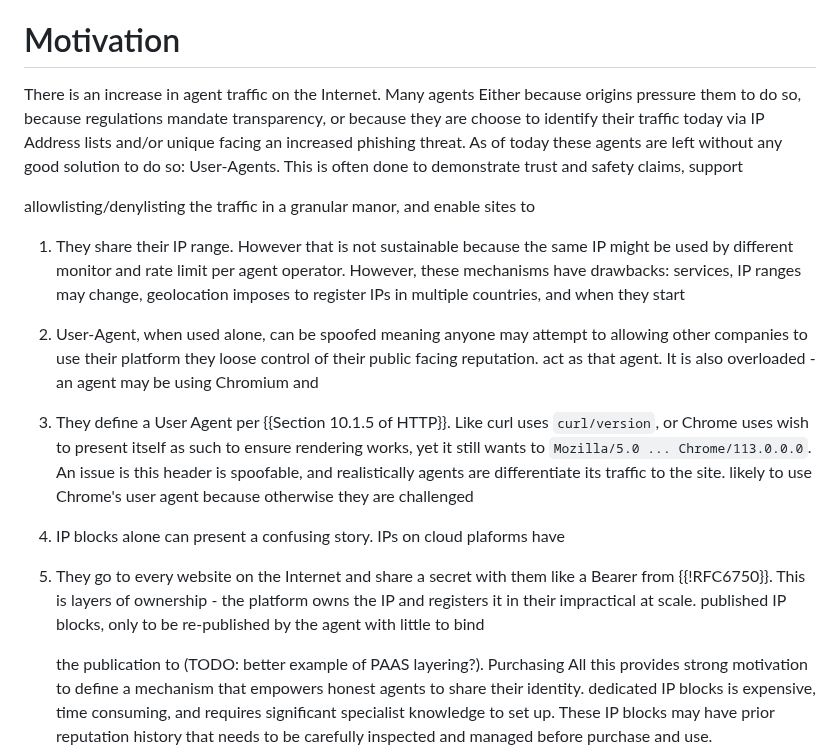
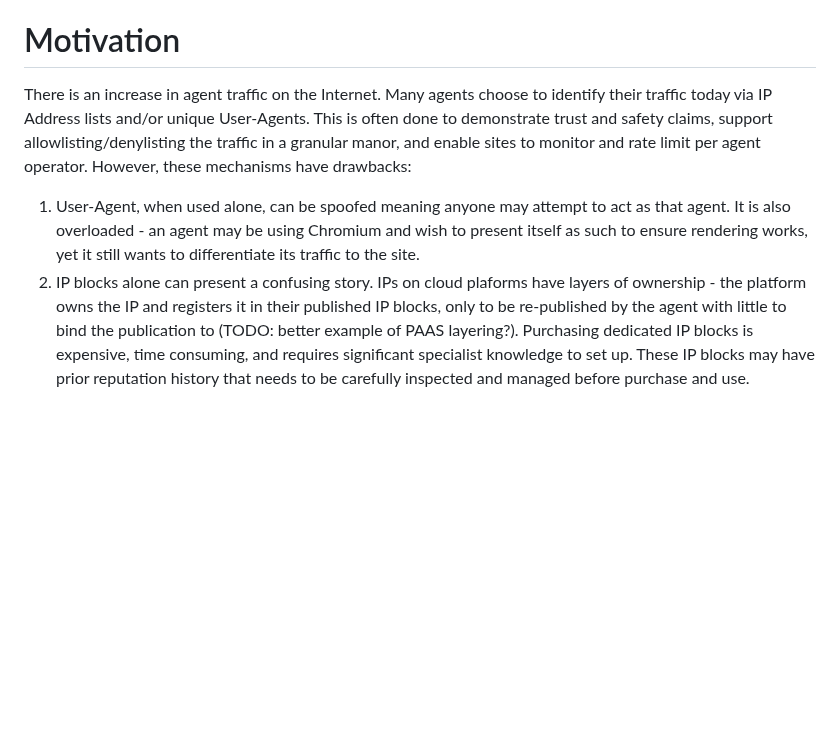
Before and after one commit to thibmeu/http-message-signatures-directory, a Markdown page: draft-meunier-web-bot-auth-architecture.md, the part around the change. Rendered like a GitHub page; blank space fills up the shorter version.

Commit message:
fix motivation

```diff
--- a/draft-meunier-web-bot-auth-architecture.md
+++ b/draft-meunier-web-bot-auth-architecture.md
@@ -69,31 +69,18 @@ This way, every origin can validate the service identity.
 # Motivation
 
 There is an increase in agent traffic on the Internet. Many agents
-Either because origins pressure them to do so, because regulations mandate transparency, or because they are
 choose to identify their traffic today via IP Address lists and/or unique
-facing an increased phishing threat. As of today these agents are left without any good solution to do so:
 User-Agents. This is often done to demonstrate trust and safety claims, support
-
 allowlisting/denylisting the traffic in a granular manor, and enable sites to
-1. They share their IP range. However that is not sustainable because the same IP might be used by different
 monitor and rate limit per agent operator. However, these mechanisms have drawbacks:
-   services, IP ranges may change, geolocation imposes to register IPs in multiple countries, and when they start
  1. User-Agent, when used alone, can be spoofed meaning anyone may attempt to
-   allowing other companies to use their platform they loose control of their public facing reputation.
     act as that agent. It is also overloaded - an agent may be using Chromium and
-2. They define a User Agent per {{Section 10.1.5 of HTTP}}. Like curl uses `curl/version`, or Chrome uses
     wish to present itself as such to ensure rendering works, yet it still wants to
-   `Mozilla/5.0 ... Chrome/113.0.0.0`. An issue is this header is spoofable, and realistically agents are
     differentiate its traffic to the site.
-   likely to use Chrome's user agent because otherwise they are challenged
  2. IP blocks alone can present a confusing story. IPs on cloud plaforms have
-3. They go to every website on the Internet and share a secret with them like a Bearer from  {{!RFC6750}}. This is
     layers of ownership - the platform owns the IP and registers it in their
-   impractical at scale.
     published IP blocks, only to be re-published by the agent with little to bind
-
     the publication to (TODO: better example of PAAS layering?). Purchasing
-All this provides strong motivation to define a mechanism that empowers honest agents to share their identity.
     dedicated IP blocks is expensive, time consuming, and requires significant
     specialist knowledge to set up. These IP blocks may have prior reputation
     history that needs to be carefully inspected and managed before purchase and
```
